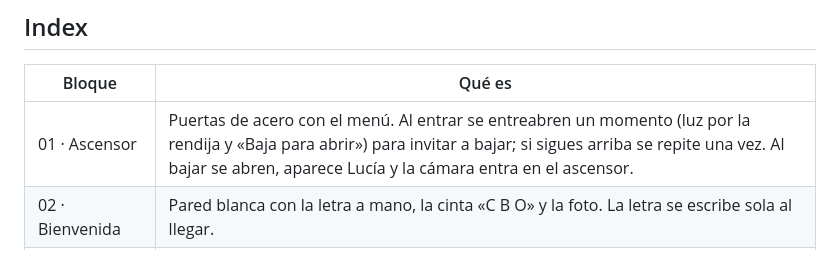
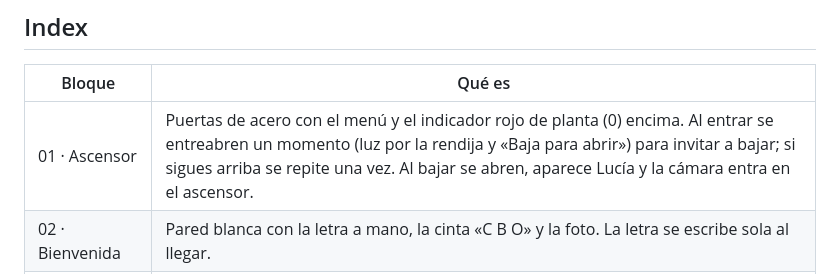
Before and after one commit to TonioLive/web-ceo, a Markdown page: README.md, the part around the change. GitHub-like rendering.

Commit message:
README: indicador rojo en la portada del Index
Co-Authored-By: Claude Opus 5.5 <noreply@anthropic.com>
Claude-Session: https://claude.ai/code/session_019P1nuWzPK8vMLNUQmSMLpm

```diff
--- a/README.md
+++ b/README.md
@@ -14,7 +14,7 @@ Cada cambio que se sube a la rama `main` se publica solo en 1 o 2 minutos. Si no
 
 | Bloque | Qué es |
 |---|---|
-| 01 · Ascensor | Puertas de acero con el menú. Al entrar se entreabren un momento (luz por la rendija y «Baja para abrir») para invitar a bajar; si sigues arriba se repite una vez. Al bajar se abren, aparece Lucía y la cámara entra en el ascensor. |
+| 01 · Ascensor | Puertas de acero con el menú y el indicador rojo de planta (0) encima. Al entrar se entreabren un momento (luz por la rendija y «Baja para abrir») para invitar a bajar; si sigues arriba se repite una vez. Al bajar se abren, aparece Lucía y la cámara entra en el ascensor. |
 | 02 · Bienvenida | Pared blanca con la letra a mano, la cinta «C B O» y la foto. La letra se escribe sola al llegar. |
 | 03 · Sobre mí | Fondo azul y texto rojo: trayectoria, foto y «Lo que va a venir». El texto se ilumina al leer. |
 | 04 · In the making | Foto de la obra de las nuevas oficinas, cita de L.M y collage «MG days» y «MG design process». |
```
